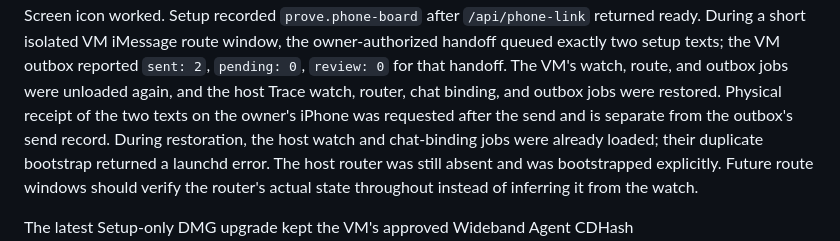
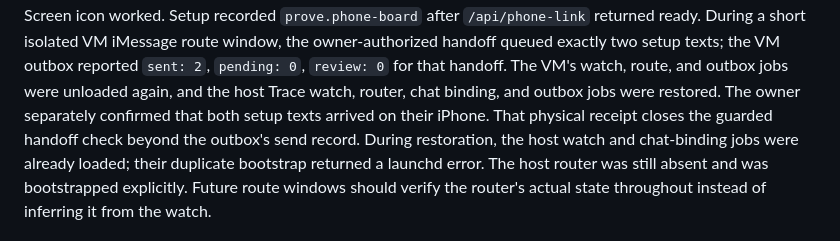
Before and after one commit to widebandz/wb-setup, a Markdown page: BUILD-MEMORY.md, the part around the change. Rendered like a GitHub page.

Commit message:
docs: confirm physical receipt of setup handoff

```diff
--- a/BUILD-MEMORY.md
+++ b/BUILD-MEMORY.md
@@ -773,8 +773,9 @@ isolated VM iMessage route window, the owner-authorized handoff queued exactly
 two setup texts; the VM outbox reported `sent: 2`, `pending: 0`, `review: 0`
 for that handoff. The VM's watch, route, and outbox jobs were unloaded again,
 and the host Trace watch, router, chat binding, and outbox jobs were restored.
-Physical receipt of the two texts on the owner's iPhone was requested after
-the send and is separate from the outbox's send record.
+The owner separately confirmed that both setup texts arrived on their iPhone.
+That physical receipt closes the guarded handoff check beyond the outbox's
+send record.
 During restoration, the host watch and chat-binding jobs were already loaded;
 their duplicate bootstrap returned a launchd error. The host router was still
 absent and was bootstrapped explicitly. Future route windows should verify
```
